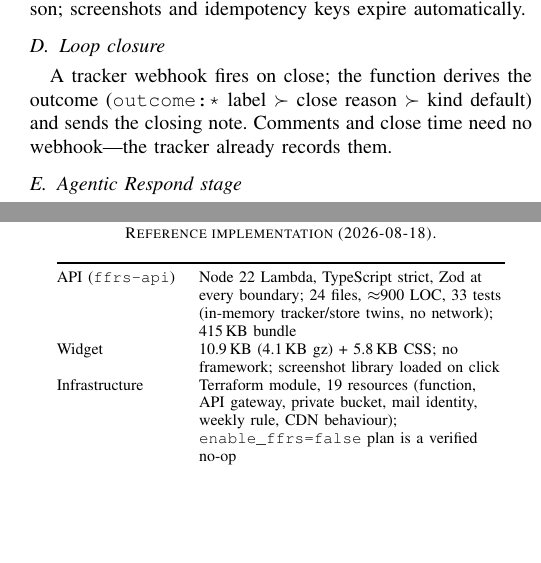
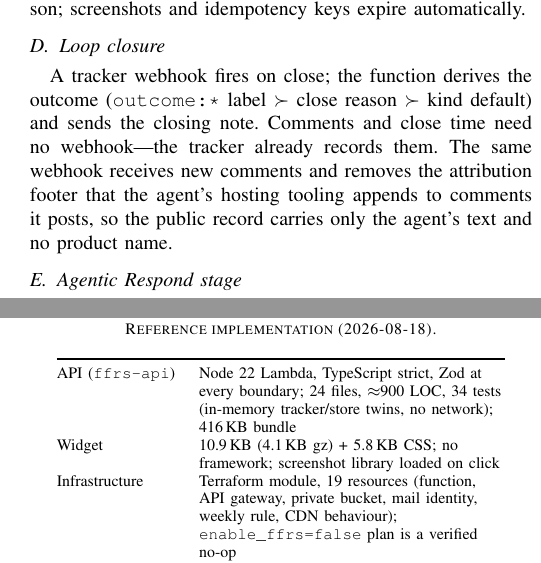
Before and after one commit to Scaled-AIOps/ffrs-paper, a LaTeX paper (main.tex, which reads sections/04-architecture.tex, sections/05-implementation.tex): two parts of the columns of pages 4 and 5 of 8, joined at a grey line, cut so that both start at the same text, the shorter picture padded with empty space. Compiled offline with pdfLaTeX.

Commit message:
Describe comment normalisation in the webhook; refresh implementation counts

```diff
--- a/sections/04-architecture.tex
+++ b/sections/04-architecture.tex
@@ -59,7 +59,7 @@ The function validates the submission, applies guards (honeypot, per-address rat
 The only personal datum, the requester's e-mail, never enters the public record. A per-item JSON object in a private object-store prefix holds \{e-mail, consent, screenshot key, ack sent, closing mail sent\}. Deleting that object forgets the person; screenshots and idempotency keys expire automatically.
 
 \subsection{Loop closure}
-A tracker webhook fires on close; the function derives the outcome (\texttt{outcome:*} label $\succ$ close reason $\succ$ kind default) and sends the closing note. Comments and close time need no webhook---the tracker already records them.
+A tracker webhook fires on close; the function derives the outcome (\texttt{outcome:*} label $\succ$ close reason $\succ$ kind default) and sends the closing note. Comments and close time need no webhook---the tracker already records them. The same webhook receives new comments and removes the attribution footer that the agent's hosting tooling appends to comments it posts, so the public record carries only the agent's text and no product name.
 
 \subsection{Agentic Respond stage}
 A scheduled cloud agent runs against the tracker. For each open item without a first response, it either opens a pull request on the target repository (code path) or posts a proposal comment (proposal path). Acceptance and confirmation are ordinary comments matching a small command grammar (\texttt{/accept}, \texttt{/confirm}, \texttt{/reject <reason>}) by the requester and by a maintainer respectively; the agent executes a proposal only after a maintainer's confirmation (a requester without a tracker account cannot accept; the maintainer then acts for both). In the reference deployment the agent is a hosted coding-agent routine that runs hourly with the site and tracker repositories checked out and authenticated access to the tracker (Sec.~\ref{sec:impl}); any coding agent that can read the tracker, run the project's tests and open a pull request fits the role. Its instructions are a versioned prompt of about 850 words that fixes the selection rule (open items with a kind label and no prior response, oldest first, at most three per run), the two paths, the label protocol, a 15-minute budget with at most five minutes on test infrastructure, and the rules \emph{never push to main, never force-push a shared branch, one branch per item, clean up temporary files, never write an attribution trailer}. ``Execute'' for a static site means a pull request (content or code) or a drafted reply; the agent has no other write path. Its tracker identity is the maintainer's, so agent comments carry a fixed marker and are excluded from the human metrics. A self-hosted CI-runner variant with the same protocol is kept as an alternative.
--- a/sections/05-implementation.tex
+++ b/sections/05-implementation.tex
@@ -7,7 +7,7 @@ Table~\ref{tab:impl} summarises the reference implementation---one instantiation
 \label{tab:impl}
 \begin{tabular}{@{}l>{\raggedright\arraybackslash}p{5.4cm}@{}}
 \toprule
-API (\texttt{ffrs-api}) & Node~22 Lambda, TypeScript strict, Zod at every boundary; 24 files, $\approx$900 LOC, 33 tests (in-memory tracker/store twins, no network); 415\,KB bundle \\
+API (\texttt{ffrs-api}) & Node~22 Lambda, TypeScript strict, Zod at every boundary; 24 files, $\approx$900 LOC, 34 tests (in-memory tracker/store twins, no network); 416\,KB bundle \\
 Widget & 10.9\,KB (4.1\,KB gz) + 5.8\,KB CSS; no framework; screenshot library loaded on click \\
 Infrastructure & Terraform module, 19 resources (function, API gateway, private bucket, mail identity, weekly rule, CDN behaviour); \texttt{enable\_ffrs=false} plan is a verified no-op \\
 Store & GitHub issue + one JSON sidecar per item; 0 tables \\
```
Also changed, not shown: ffrs.pdf.
